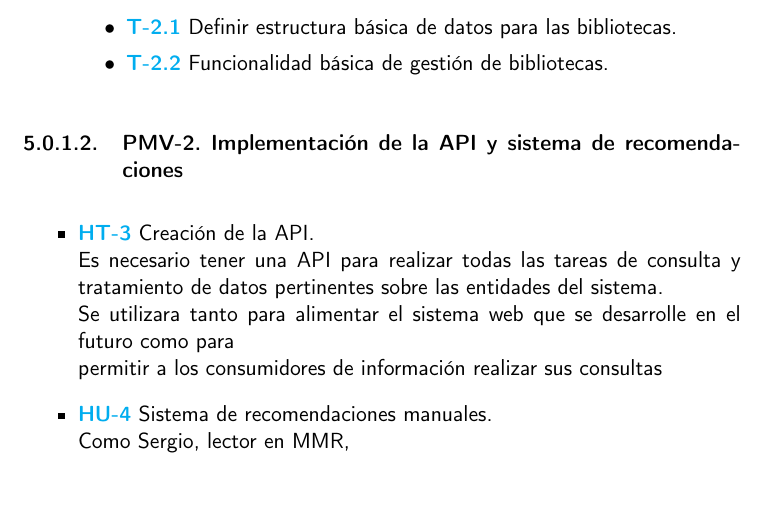
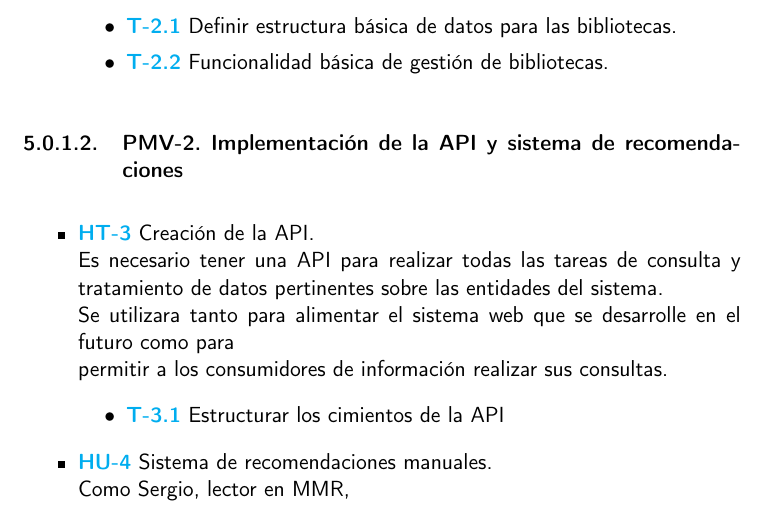
Before and after one commit to Anglepi/My-Many-Reads, a LaTeX book (docs/tex/proyecto.tex, which reads docs/tex/secciones/05_implementacion.tex): part of page 44 of 55, cut so that both start at the same text. Compiled offline with pdfLaTeX.

Commit message:
#46 ADD task to docs

```diff
--- a/docs/tex/secciones/05_implementacion.tex
+++ b/docs/tex/secciones/05_implementacion.tex
@@ -42,7 +42,10 @@ Así mismo cabe mencionar que el primer \textit{milestone} del proyecto se exclu
     \item \href{https://github.com/Anglepi/My-Many-Reads/issues/45}{\textbf{HT-3}} Creación de la API. \\
     Es necesario tener una API para realizar todas las tareas de consulta y tratamiento de datos pertinentes sobre las entidades del sistema. \\
     Se utilizara tanto para alimentar el sistema web que se desarrolle en el futuro como para \\
-    permitir a los consumidores de información realizar sus consultas
+    permitir a los consumidores de información realizar sus consultas.
+    \begin{itemize}
+        \item \href{https://github.com/Anglepi/My-Many-Reads/issues/46}{\textbf{T-3.1}} Estructurar los cimientos de la API
+    \end{itemize}
     \item \href{https://github.com/Anglepi/My-Many-Reads/issues/49}{\textbf{HU-4}} Sistema de recomendaciones manuales. \\
     Como Sergio, lector en MMR, \\
     quiero relacionar dos libros mediante una recomendación personal, \\
```
